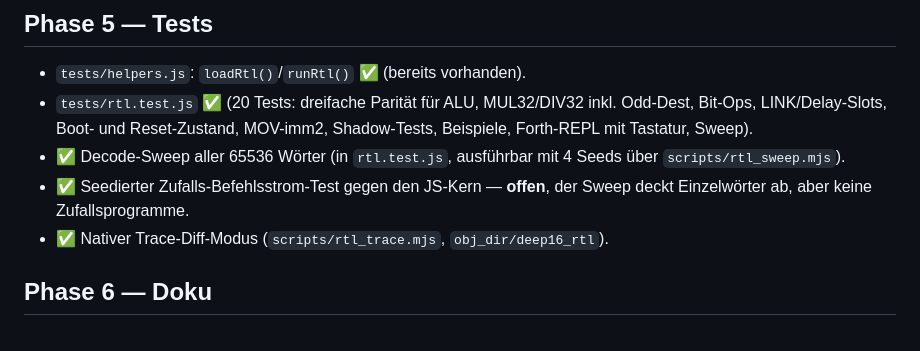
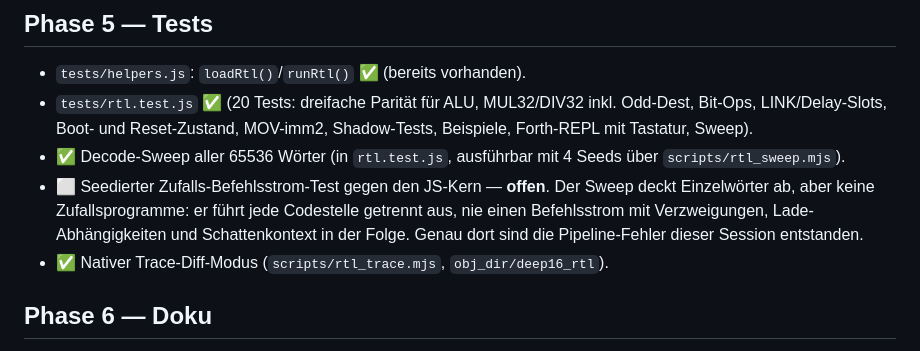
Before and after one commit to olfp/Deep16, a Markdown page: VERILOG.md, the part around the change. Drawn GitHub-style.

Commit message:
docs: Phase-5-Status korrigieren - Zufalls-Befehlsstrom-Test ist offen
Die Zeile war mit ✅ *und* 'offen' markiert. Sie ist offen: es gibt
keinen Test, der zufaellige Programme gegen den JS-Kern laufen laesst
(nur der Decode-Sweep, der jedes Wort einzeln ausfuehrt).

```diff
--- a/VERILOG.md
+++ b/VERILOG.md
@@ -217,8 +217,11 @@ daher nicht auf.
   MOV-imm2, Shadow-Tests, Beispiele, Forth-REPL mit Tastatur, Sweep).
 - ✅ Decode-Sweep aller 65536 Wörter (in `rtl.test.js`, ausführbar mit
   4 Seeds über `scripts/rtl_sweep.mjs`).
-- ✅ Seedierter Zufalls-Befehlsstrom-Test gegen den JS-Kern — **offen**,
-  der Sweep deckt Einzelwörter ab, aber keine Zufallsprogramme.
+- ⬜ Seedierter Zufalls-Befehlsstrom-Test gegen den JS-Kern — **offen**.
+  Der Sweep deckt Einzelwörter ab, aber keine Zufallsprogramme: er führt
+  jede Codestelle getrennt aus, nie einen Befehlsstrom mit Verzweigungen,
+  Lade-Abhängigkeiten und Schattenkontext in der Folge. Genau dort sind
+  die Pipeline-Fehler dieser Session entstanden.
 - ✅ Nativer Trace-Diff-Modus (`scripts/rtl_trace.mjs`, `obj_dir/deep16_rtl`).
 
 ## Phase 6 — Doku
```
